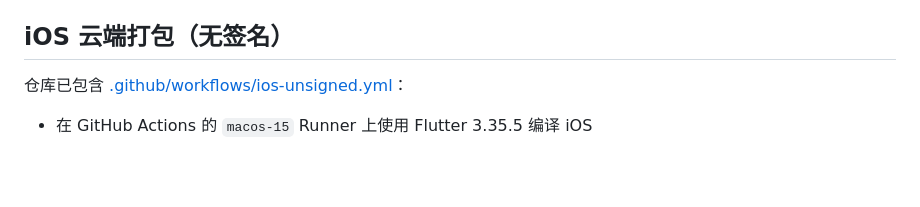
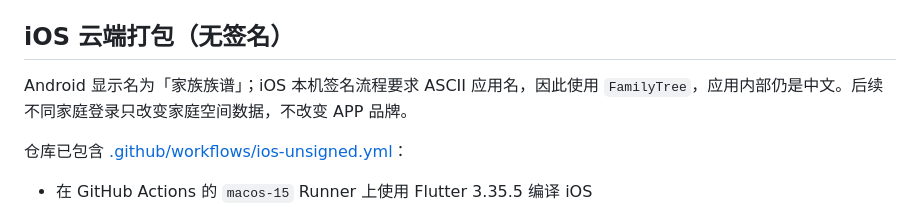
Before and after one commit to 43374166/family-genealogy, a Markdown page: README.md, the part around one of its changes. Drawn GitHub-style; blank space fills up the shorter version.

```diff
--- a/README.md
+++ b/README.md
@@ -120,6 +126,10 @@ flutter --no-version-check test
 
 ## iOS 云端打包（无签名）
 
+Android 显示名为「家族族谱」；iOS 本机签名流程要求 ASCII 应用名，因此使用
+`FamilyTree`，应用内部仍是中文。后续不同家庭登录只改变家庭空间数据，不改变
+APP 品牌。
+
 仓库已包含 [.github/workflows/ios-unsigned.yml](.github/workflows/ios-unsigned.yml)：
 
 - 在 GitHub Actions 的 `macos-15` Runner 上使用 Flutter 3.35.5 编译 iOS
```
Also changed, not shown: other parts of README.md (+9 -3 lines), apps/mobile/README.md (+10 -3 lines), docs/reference/README.md (+2 -1 lines), docs/screenshots/home.png, docs/screenshots/tree.png, 12 other files.
